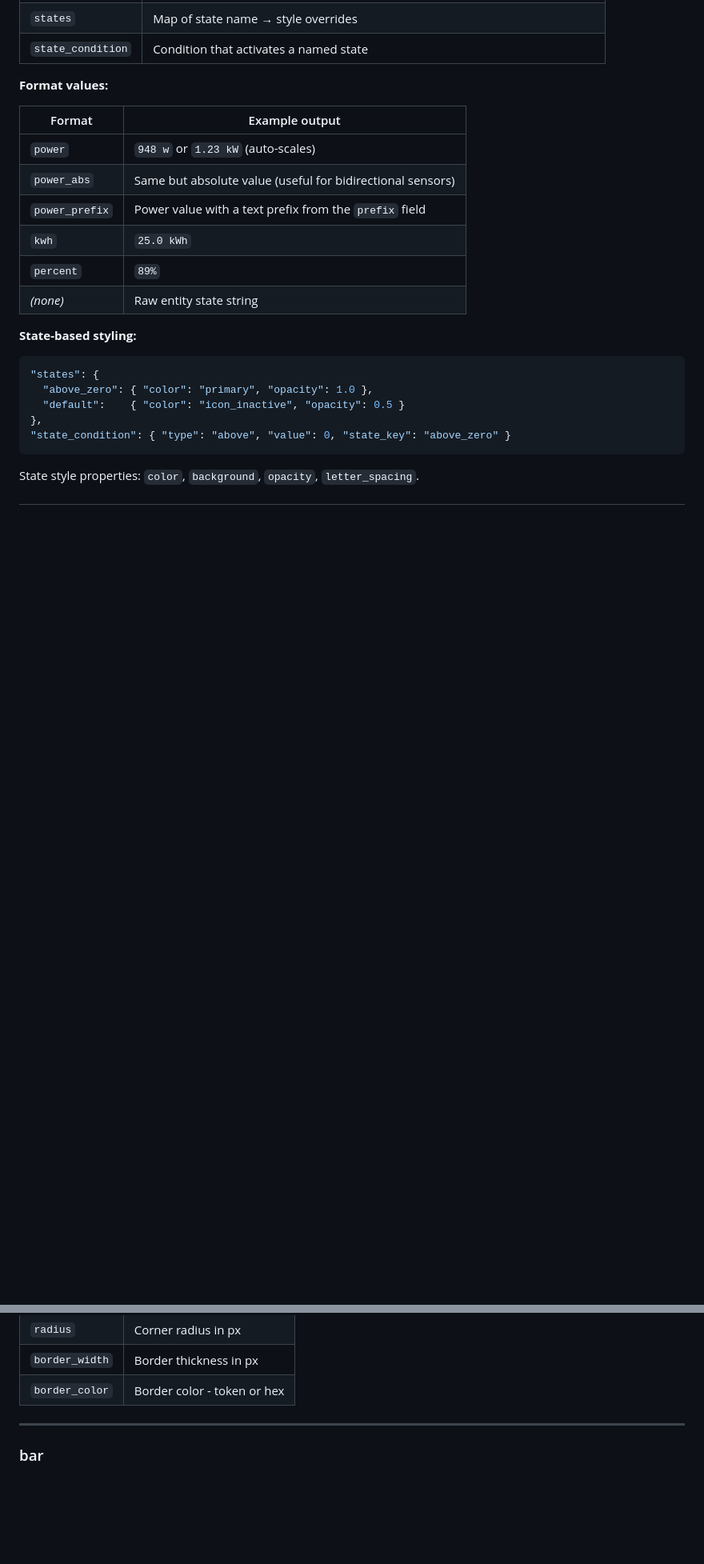
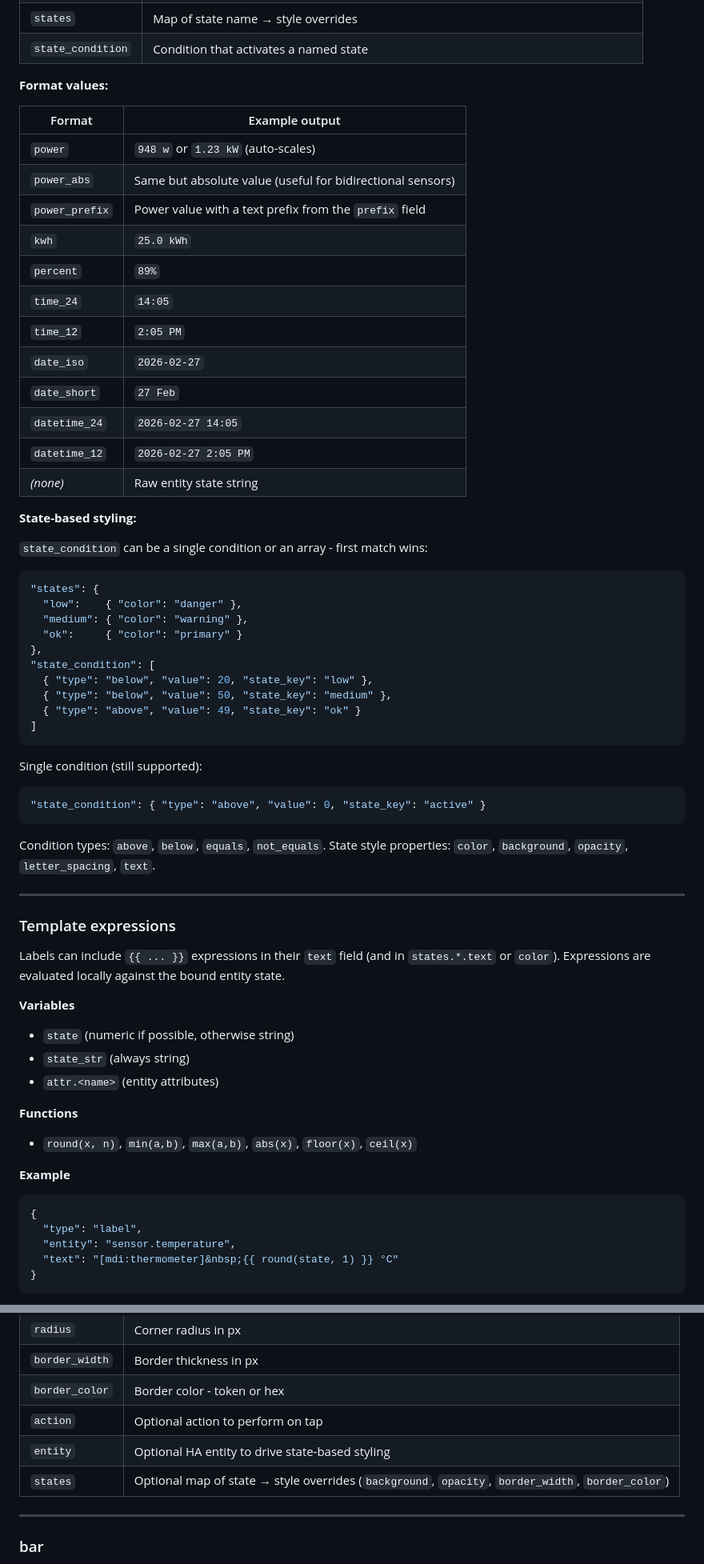
Before and after one commit to TommySharpNZ/haven, a Markdown page: README.md, 2 parts joined by grey strips. Shown: that part at 80% size. GitHub-like rendering; blank space fills up the shorter version.

````diff
--- a/README.md
+++ b/README.md
@@ -322,16 +345,59 @@ Displays text. Can be bound to a HA entity for live updates with state-based sty
 | `power_prefix` | Power value with a text prefix from the `prefix` field |
 | `kwh` | `25.0 kWh` |
 | `percent` | `89%` |
+| `time_24` | `14:05` |
+| `time_12` | `2:05 PM` |
+| `date_iso` | `2026-02-27` |
+| `date_short` | `27 Feb` |
+| `datetime_24` | `2026-02-27 14:05` |
+| `datetime_12` | `2026-02-27 2:05 PM` |
 | *(none)* | Raw entity state string |
 
 **State-based styling:**
 
+`state_condition` can be a single condition or an array - first match wins:
+
 ```json
 "states": {
-  "above_zero": { "color": "primary", "opacity": 1.0 },
-  "default":    { "color": "icon_inactive", "opacity": 0.5 }
+  "low":    { "color": "danger" },
+  "medium": { "color": "warning" },
+  "ok":     { "color": "primary" }
 },
-"state_condition": { "type": "above", "value": 0, "state_key": "above_zero" }
+"state_condition": [
+  { "type": "below", "value": 20, "state_key": "low" },
+  { "type": "below", "value": 50, "state_key": "medium" },
+  { "type": "above", "value": 49, "state_key": "ok" }
+]
 ```
 
-State style properties: `color`, `background`, `opacity`, `letter_spacing`.
+Single condition (still supported):
+```json
+"state_condition": { "type": "above", "value": 0, "state_key": "active" }
+```
+
+Condition types: `above`, `below`, `equals`, `not_equals`.
+State style properties: `color`, `background`, `opacity`, `letter_spacing`, `text`.
+
+---
+
+### Template expressions
+
+Labels can include `{{ ... }}` expressions in their `text` field (and in `states.*.text` or `color`). Expressions are evaluated locally against the bound entity state.
+
+**Variables**
+- `state` (numeric if possible, otherwise string)
+- `state_str` (always string)
+- `attr.<name>` (entity attributes)
+
+**Functions**
+- `round(x, n)`, `min(a,b)`, `max(a,b)`, `abs(x)`, `floor(x)`, `ceil(x)`
+
+**Example**
+```json
+{
+  "type": "label",
+  "entity": "sensor.temperature",
+  "text": "[mdi:thermometer]&nbsp;{{ round(state, 1) }} °C"
+}
+```
+
@@ -360,6 +435,9 @@ A plain colored rectangle. Used for panel/card backgrounds and decorative elemen
 | `radius` | Corner radius in px |
 | `border_width` | Border thickness in px |
 | `border_color` | Border color - token or hex |
+| `action` | Optional action to perform on tap |
+| `entity` | Optional HA entity to drive state-based styling |
+| `states` | Optional map of state → style overrides (`background`, `opacity`, `border_width`, `border_color`) |
 
 ---
 
````
Also changed, not shown: other parts of README.md (+144 -41 lines), images/floorplan.jpg, 12 other files.
